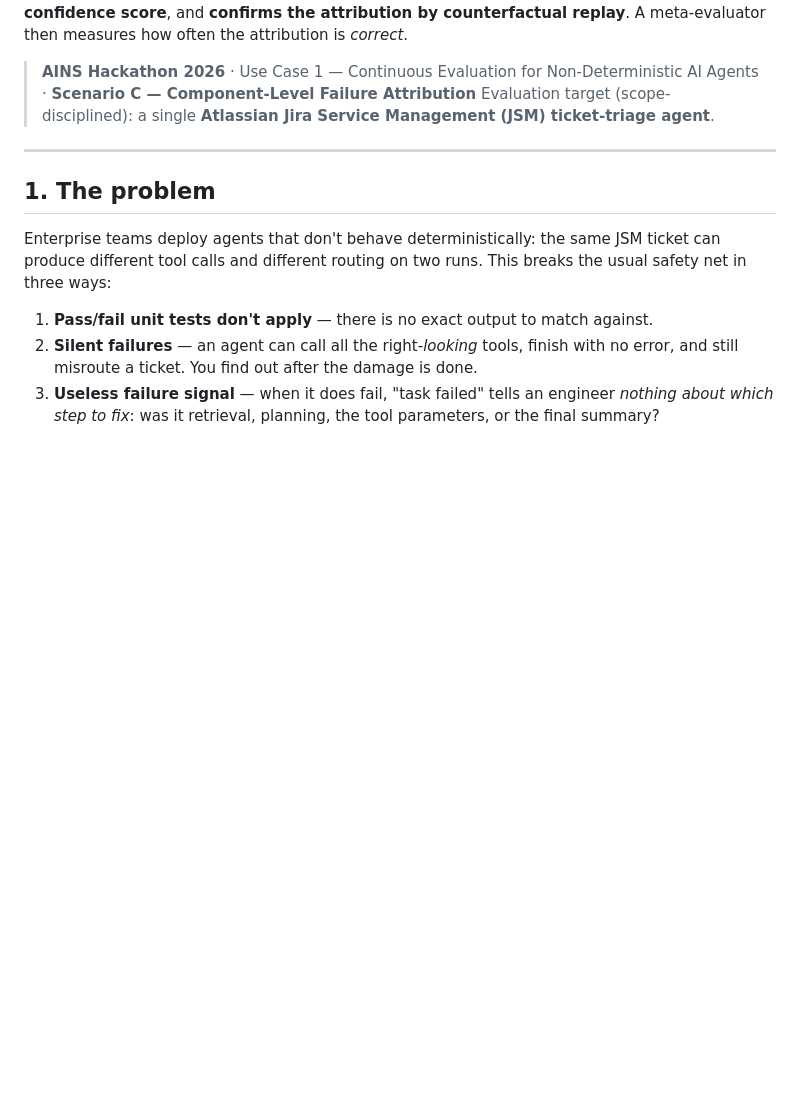
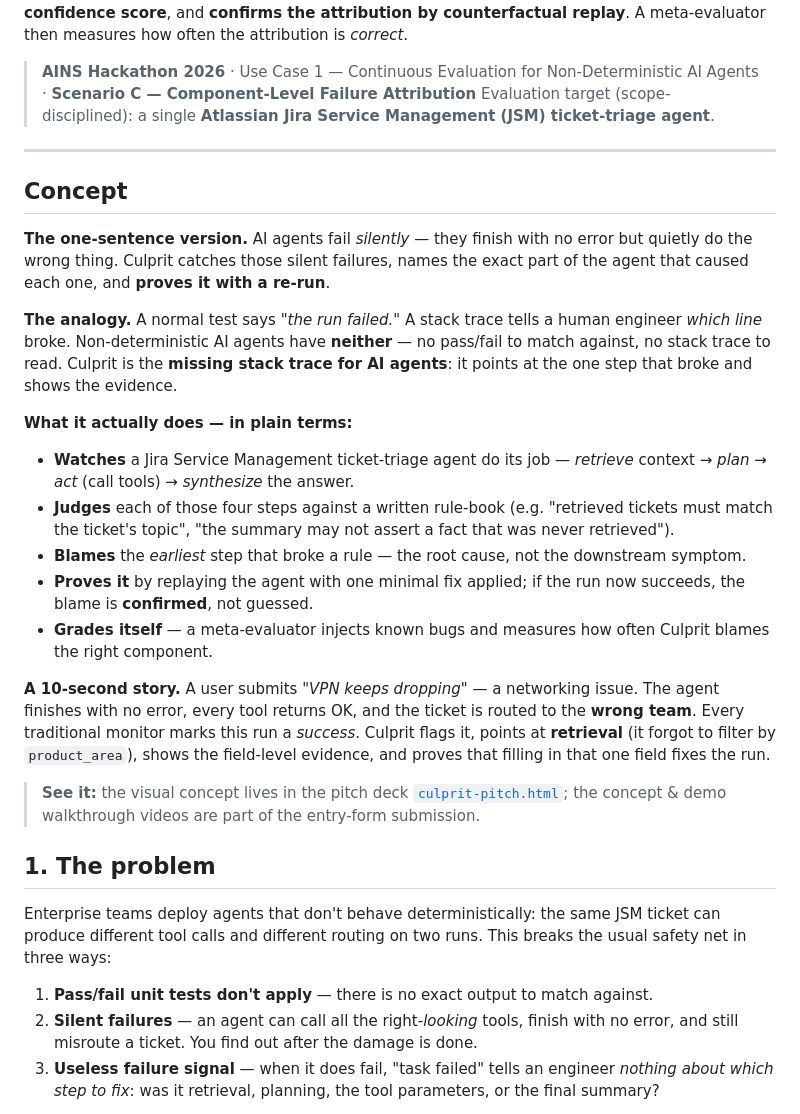
Before and after one commit to youssef-medd/CULPRIT_AINS, a Markdown page: README.md, the part around the change. GitHub-like rendering; blank space fills up the shorter version.

Commit message:
Add plain-language Concept chapter to README

```diff
--- a/README.md
+++ b/README.md
@@ -12,6 +12,23 @@ Culprit is a continuous evaluation system for non-deterministic enterprise AI ag
 > Evaluation target (scope-disciplined): a single **Atlassian Jira Service Management (JSM) ticket-triage agent**.
 
 ---
+
+## Concept
+
+**The one-sentence version.** AI agents fail *silently* — they finish with no error but quietly do the wrong thing. Culprit catches those silent failures, names the exact part of the agent that caused each one, and **proves it with a re-run**.
+
+**The analogy.** A normal test says *"the run failed."* A stack trace tells a human engineer *which line* broke. Non-deterministic AI agents have **neither** — no pass/fail to match against, no stack trace to read. Culprit is the **missing stack trace for AI agents**: it points at the one step that broke and shows the evidence.
+
+**What it actually does — in plain terms:**
+- **Watches** a Jira Service Management ticket-triage agent do its job — *retrieve* context → *plan* → *act* (call tools) → *synthesize* the answer.
+- **Judges** each of those four steps against a written rule-book (e.g. "retrieved tickets must match the ticket's topic", "the summary may not assert a fact that was never retrieved").
+- **Blames** the *earliest* step that broke a rule — the root cause, not the downstream symptom.
+- **Proves it** by replaying the agent with one minimal fix applied; if the run now succeeds, the blame is **confirmed**, not guessed.
+- **Grades itself** — a meta-evaluator injects known bugs and measures how often Culprit blames the right component.
+
+**A 10-second story.** A user submits *"VPN keeps dropping"* — a networking issue. The agent finishes with no error, every tool returns OK, and the ticket is routed to the **wrong team**. Every traditional monitor marks this run a *success*. Culprit flags it, points at **retrieval** (it forgot to filter by `product_area`), shows the field-level evidence, and proves that filling in that one field fixes the run.
+
+> **See it:** the visual concept lives in the pitch deck [`culprit-pitch.html`](culprit-pitch.html); the concept & demo walkthrough videos are part of the entry-form submission.
 
 ## 1. The problem
 
```
